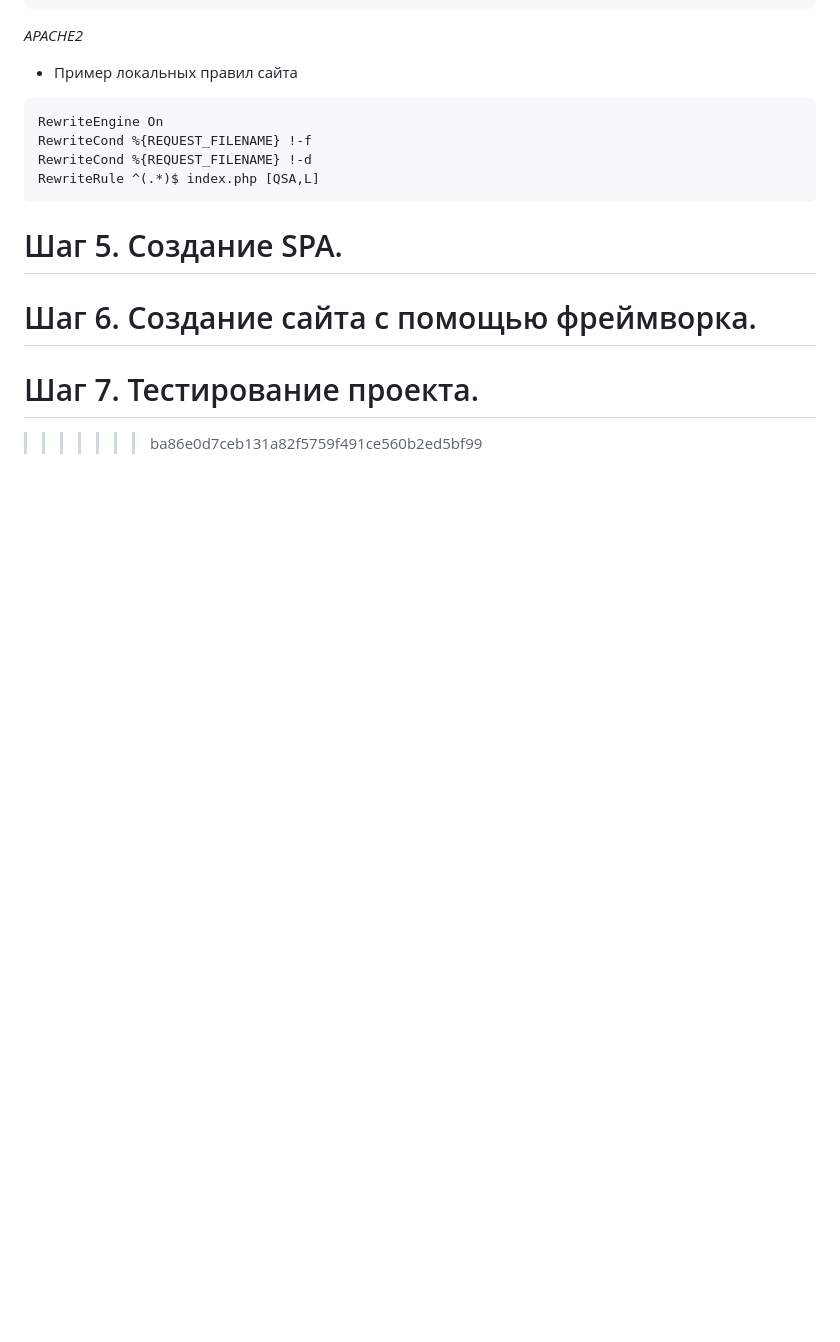
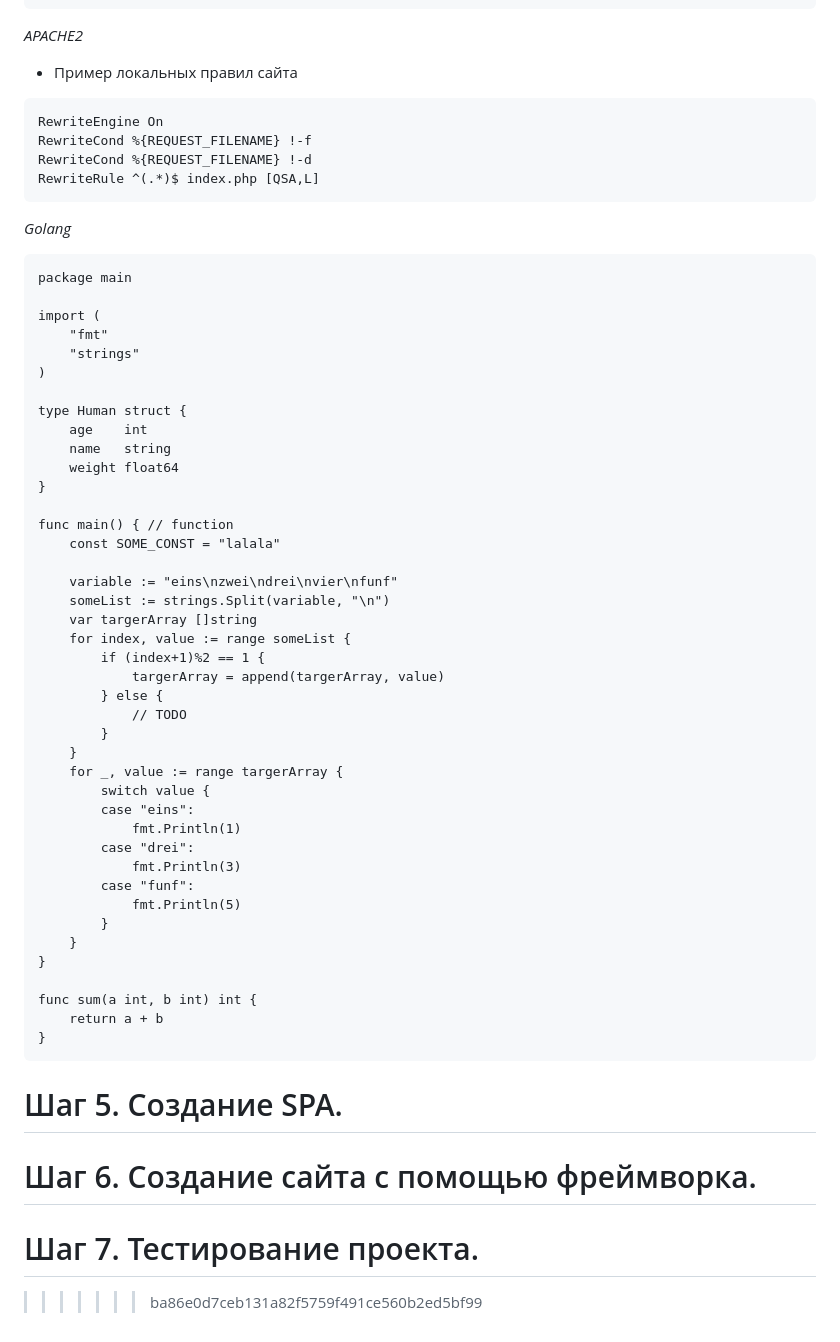
Before and after one commit to Artpupser/ProductHack, a Markdown page: README.md, the part around the change. Drawn GitHub-style; blank space fills up the shorter version.

````diff
--- a/README.md
+++ b/README.md
@@ -244,6 +244,51 @@ RewriteCond %{REQUEST_FILENAME} !-d
 RewriteRule ^(.*)$ index.php [QSA,L]
 ```
 
+*Golang*
+```
+package main
+
+import (
+	"fmt"
+	"strings"
+)
+
+type Human struct {
+	age    int
+	name   string
+	weight float64
+}
+
+func main() { // function
+	const SOME_CONST = "lalala"
+
+	variable := "eins\nzwei\ndrei\nvier\nfunf"
+	someList := strings.Split(variable, "\n")
+	var targerArray []string
+	for index, value := range someList {
+		if (index+1)%2 == 1 {
+			targerArray = append(targerArray, value)
+		} else {
+			// TODO
+		}
+	}
+	for _, value := range targerArray {
+		switch value {
+		case "eins":
+			fmt.Println(1)
+		case "drei":
+			fmt.Println(3)
+		case "funf":
+			fmt.Println(5)
+		}
+	}
+}
+
+func sum(a int, b int) int {
+	return a + b
+}
+```
+
 # Шаг 5. Создание SPA.
 
 # Шаг 6. Создание сайта с помощью фреймворка.
````
